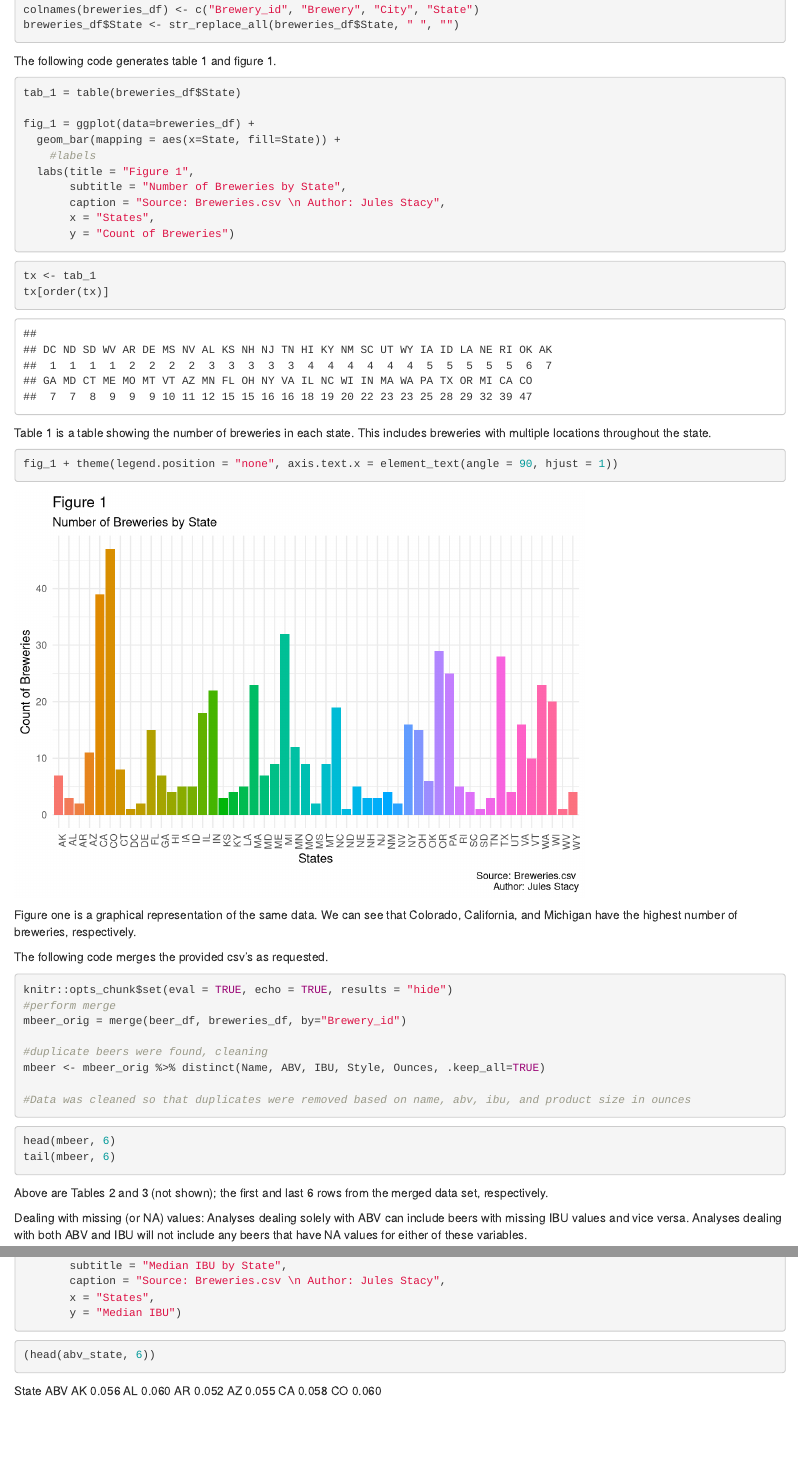
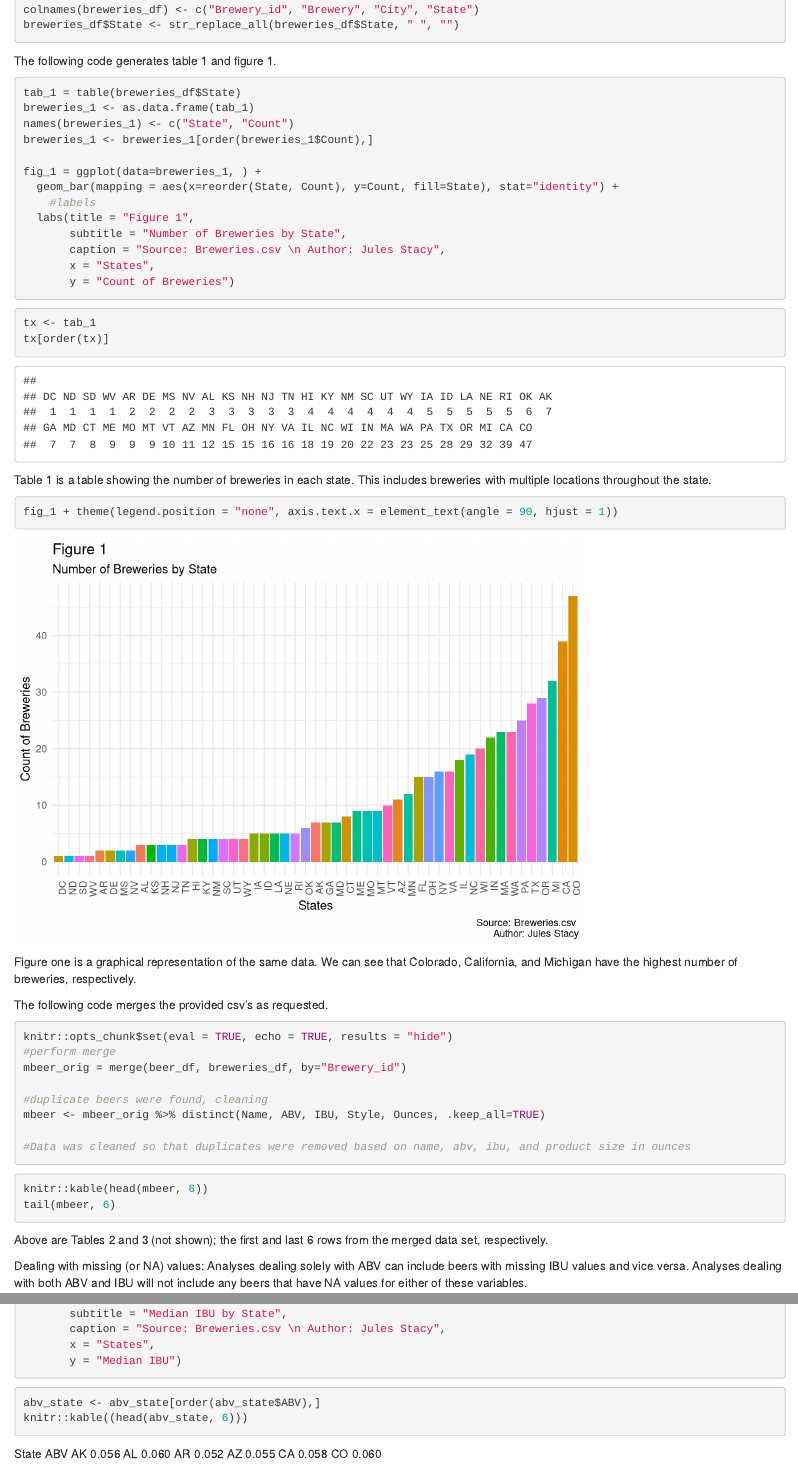
Before and after one commit to jules-stacy/DS6306_Case_Study_01, an R Markdown document (case_study_01.Rmd): the page in a window 1100 px wide, from 620 px down, and a second part further down, joined at a grey line. Rendered offline with R 4.5, knitr and Pandoc, with nearby package versions; code that draws random numbers runs with fixed seeds of ours.

Commit message:
final commit

````diff
--- a/case_study_01.Rmd
+++ b/case_study_01.Rmd
@@ -42,9 +42,12 @@ breweries_df$State <- str_replace_all(breweries_df$State, " ", "")
 The following code generates table 1 and figure 1.
 ```{r Problem 1}
 tab_1 = table(breweries_df$State)
+breweries_1 <- as.data.frame(tab_1)
+names(breweries_1) <- c("State", "Count")
+breweries_1 <- breweries_1[order(breweries_1$Count),]
 
-fig_1 = ggplot(data=breweries_df) +
-  geom_bar(mapping = aes(x=State, fill=State)) +
+fig_1 = ggplot(data=breweries_1, ) +
+  geom_bar(mapping = aes(x=reorder(State, Count), y=Count, fill=State), stat="identity") +
     #labels
   labs(title = "Figure 1",
        subtitle = "Number of Breweries by State",
@@ -79,7 +82,7 @@ mbeer <- mbeer_orig %>% distinct(Name, ABV, IBU, Style, Ounces, .keep_all=TRUE)
 #Data was cleaned so that duplicates were removed based on name, abv, ibu, and product size in ounces
 ```
 ```{r Tables 2 and 3}
-head(mbeer, 6)
+knitr::kable(head(mbeer, 6))
 tail(mbeer, 6)
 ```
 
@@ -109,9 +112,11 @@ abv_state <- aggregate(ABV ~ State, mbeer, median_exNA)
 ibu_state <- aggregate(IBU ~ State, mbeer, median_exNA)
 #NA values have been removed
 
+names(abv_state)
+
 
 #Plot: ABV by State
-fig_2 = ggplot(data=abv_state, aes(x=State, y=ABV, fill=State)) +
+fig_2 = ggplot(data=abv_state, aes(x=reorder(State, ABV), y=ABV, fill=State)) +
   geom_bar(stat="identity") +
     #labels
   labs(title = "Figure 2",
@@ -121,7 +126,7 @@ fig_2 = ggplot(data=abv_state, aes(x=State, y=ABV, fill=State)) +
        y = "Median ABV")
 
 #Plot: IBU by State
-fig_3 = ggplot(data=ibu_state, aes(x=State, y=IBU, fill=State)) +
+fig_3 = ggplot(data=ibu_state, aes(x=reorder(State, IBU), y=IBU, fill=State)) +
   geom_bar(stat="identity") +
     #labels
   labs(title = "Figure 3",
@@ -132,7 +137,8 @@ fig_3 = ggplot(data=ibu_state, aes(x=State, y=IBU, fill=State)) +
 ```
 
 ```{r Table 4: Median ABV by State}
-(head(abv_state, 6))
+abv_state <- abv_state[order(abv_state$ABV),]
+knitr::kable((head(abv_state, 6)))
 ```
 State   ABV
 AK    0.056
````
Also changed, not shown: case_study_01.html, case_study_01_files/figure-html/Figure 1-1.png, case_study_01_files/figure-html/Figure 2-1.png, case_study_01_files/figure-html/Figure 3-1.png, case_study_01_files/figure-html/Figure 7-1.png, case_study_01_files/figure-html/Figure 8-1.png, case_study_01.Rmd (8 more changed lines), 2 other files.
